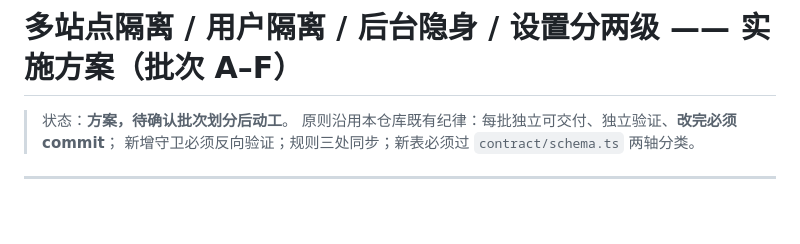
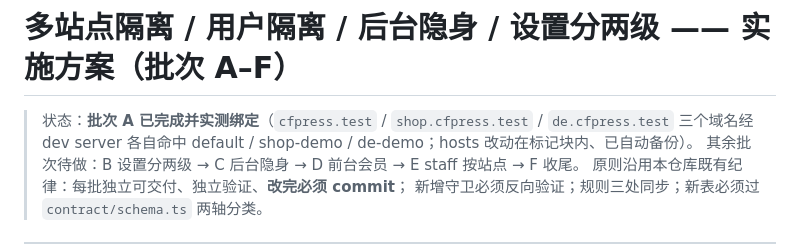
Before and after one commit to unifare/CFCMS, a Markdown page: docs/AUTH-ISOLATION-PLAN.md, the part around the change. Rendered like a GitHub page; blank space fills up the shorter version.

Commit message:
docs: batch A of the auth-isolation plan is done and verified live

```diff
--- a/docs/AUTH-ISOLATION-PLAN.md
+++ b/docs/AUTH-ISOLATION-PLAN.md
@@ -1,6 +1,8 @@
 # 多站点隔离 / 用户隔离 / 后台隐身 / 设置分两级 —— 实施方案（批次 A–F）
 
-> 状态：**方案，待确认批次划分后动工**。
+> 状态：**批次 A 已完成并实测绑定**（`cfpress.test` / `shop.cfpress.test` / `de.cfpress.test`
+> 三个域名经 dev server 各自命中 default / shop-demo / de-demo；hosts 改动在标记块内、已自动备份）。
+> 其余批次待做：B 设置分两级 → C 后台隐身 → D 前台会员 → E staff 按站点 → F 收尾。
 > 原则沿用本仓库既有纪律：每批独立可交付、独立验证、**改完必须 commit**；
 > 新增守卫必须反向验证；规则三处同步；新表必须过 `contract/schema.ts` 两轴分类。
 
```
